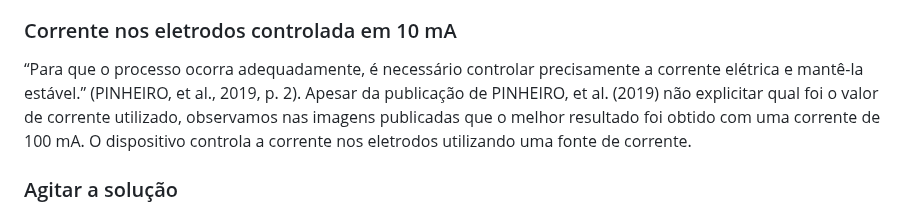
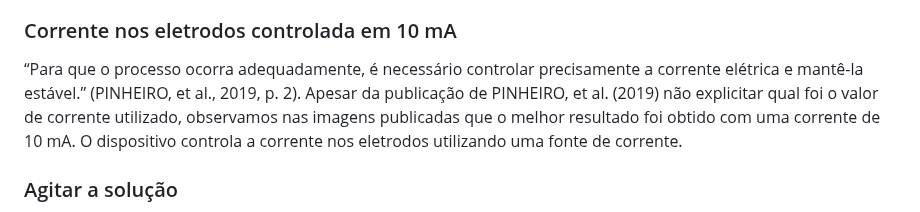
Before and after one commit to thaislisatchok/PI3-IFSC-2024-1, a Markdown page: raquel_larah_ariel/README.MD, the part around the change. Drawn GitHub-style.

```diff
--- a/raquel_larah_ariel/README.MD
+++ b/raquel_larah_ariel/README.MD
@@ -39,7 +39,7 @@ Segundo KHAYDAROV et al. (2009) é necessária a troca de polaridade da tensão
 O dispositivo realiza a troca de polaridade através de um circuito de ponte H controlado pelo microcontrolador para realizar não só a troca de polaridade, mas também para determinar quando a reação deve ser iniciada ou interrompida.
 
 ### Corrente nos eletrodos controlada em 10 mA
-“Para que o processo ocorra adequadamente, é necessário controlar precisamente a corrente elétrica e mantê-la estável.” (PINHEIRO, et al., 2019, p. 2). Apesar da publicação de PINHEIRO, et al. (2019) não explicitar qual foi o valor de corrente utilizado, observamos nas imagens publicadas que o melhor resultado foi obtido com uma corrente de 100 mA. O dispositivo controla a corrente nos eletrodos utilizando uma fonte de corrente.
+“Para que o processo ocorra adequadamente, é necessário controlar precisamente a corrente elétrica e mantê-la estável.” (PINHEIRO, et al., 2019, p. 2). Apesar da publicação de PINHEIRO, et al. (2019) não explicitar qual foi o valor de corrente utilizado, observamos nas imagens publicadas que o melhor resultado foi obtido com uma corrente de 10 mA. O dispositivo controla a corrente nos eletrodos utilizando uma fonte de corrente.
 
 ### Agitar a solução
 Para evitar a precipitação de prata durante a síntese KHAYDAROV, et al. (2009) sugere que a solução seja agitada intensivamente durante o processo.
```
